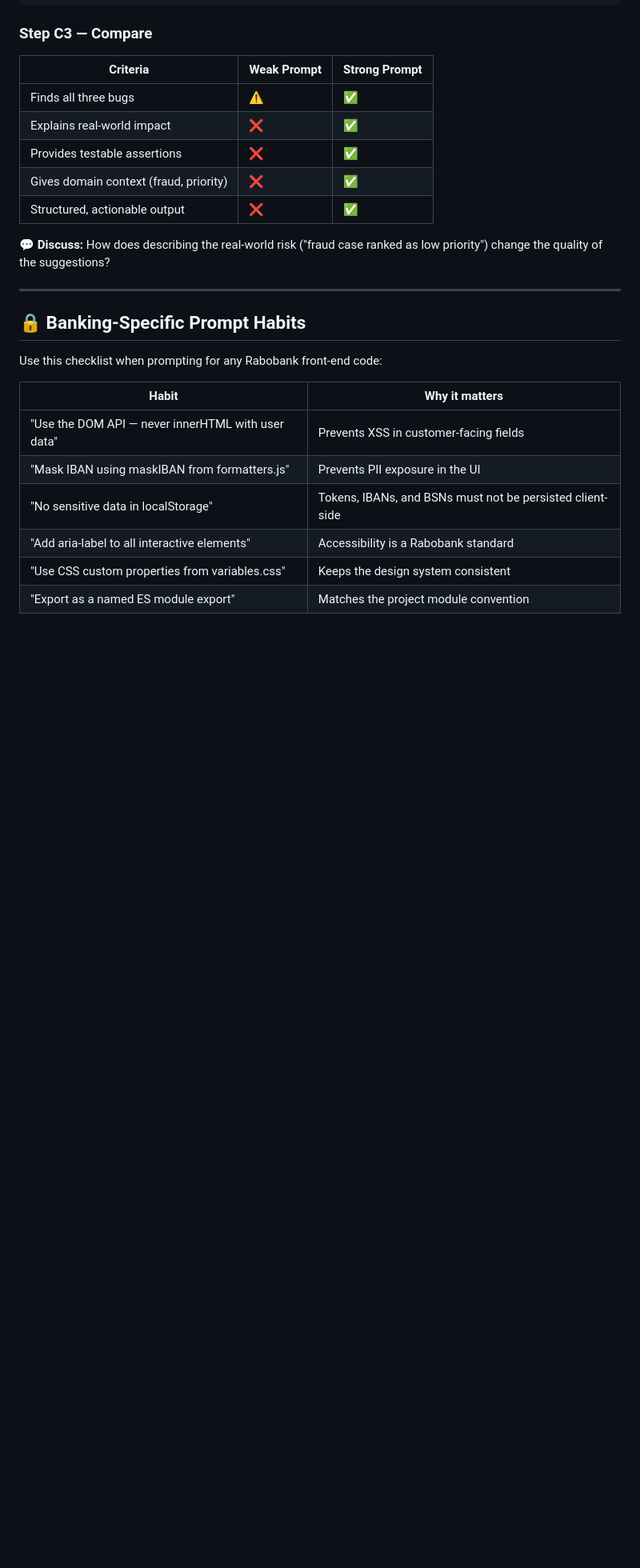
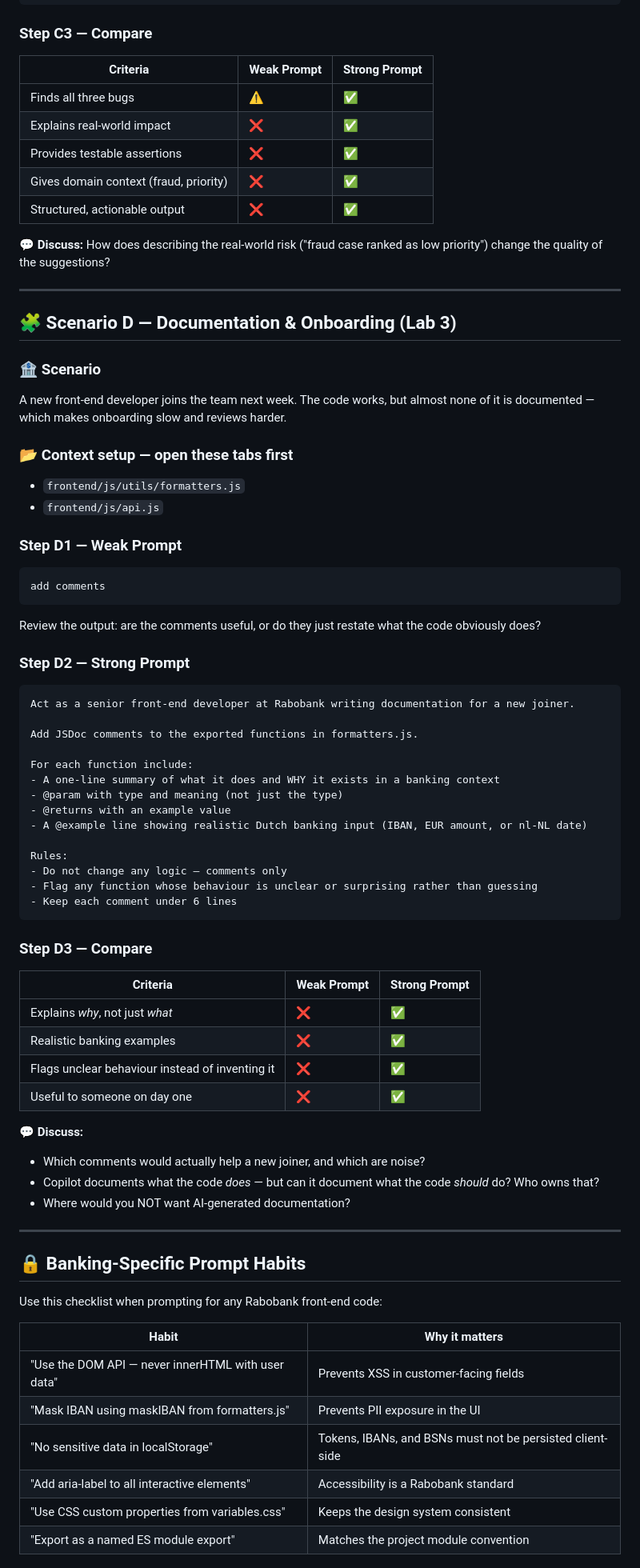
Before and after one commit to debbieoomen-droid/copilot, a Markdown page: exercises/frontend/02-prompting-in-the-app.md, the part around the change. Shown at 80% size. GitHub-like rendering; blank space fills up the shorter version.

Commit message:
Add documentation scenario to frontend track and session guidance to backend
- frontend/02: new Scenario D (documentation & onboarding) covering the
  contracted 'inline documentation, comments, and onboarding materials'
  requirement, which nothing in the frontend track addressed
- backend/02: added a short note at the top clarifying which three
  exercises are done in-session and that Modules 2 and 3 are a take-home
  follow-on, so participants don't think they're falling behind

Co-Authored-By: Claude Opus 5 (1M context) <noreply@anthropic.com>
Claude-Session: https://claude.ai/code/session_018jek8328bujsaRySrm5sPn

````diff
--- a/exercises/frontend/02-prompting-in-the-app.md
+++ b/exercises/frontend/02-prompting-in-the-app.md
@@ -249,6 +249,58 @@ Structured list, one block per bug.
 
 ---
 
+## 🧩 Scenario D — Documentation & Onboarding (Lab 3)
+
+### 🏦 Scenario
+A new front-end developer joins the team next week. The code works, but almost none of it is documented — which makes onboarding slow and reviews harder.
+
+### 📂 Context setup — open these tabs first
+- `frontend/js/utils/formatters.js`
+- `frontend/js/api.js`
+
+### Step D1 — Weak Prompt
+
+```
+add comments
+```
+
+Review the output: are the comments useful, or do they just restate what the code obviously does?
+
+### Step D2 — Strong Prompt
+
+```
+Act as a senior front-end developer at Rabobank writing documentation for a new joiner.
+
+Add JSDoc comments to the exported functions in formatters.js.
+
+For each function include:
+- A one-line summary of what it does and WHY it exists in a banking context
+- @param with type and meaning (not just the type)
+- @returns with an example value
+- A @example line showing realistic Dutch banking input (IBAN, EUR amount, or nl-NL date)
+
+Rules:
+- Do not change any logic — comments only
+- Flag any function whose behaviour is unclear or surprising rather than guessing
+- Keep each comment under 6 lines
+```
+
+### Step D3 — Compare
+
+| Criteria | Weak Prompt | Strong Prompt |
+|----------|------------|---------------|
+| Explains *why*, not just *what* | ❌ | ✅ |
+| Realistic banking examples | ❌ | ✅ |
+| Flags unclear behaviour instead of inventing it | ❌ | ✅ |
+| Useful to someone on day one | ❌ | ✅ |
+
+💬 **Discuss:**
+- Which comments would actually help a new joiner, and which are noise?
+- Copilot documents what the code *does* — but can it document what the code *should* do? Who owns that?
+- Where would you NOT want AI-generated documentation?
+
+---
+
 ## 🔒 Banking-Specific Prompt Habits
 
 Use this checklist when prompting for any Rabobank front-end code:
````
Also changed, not shown: exercises/backend/02-backend-copilot-modules.md (+12 -0 lines).
